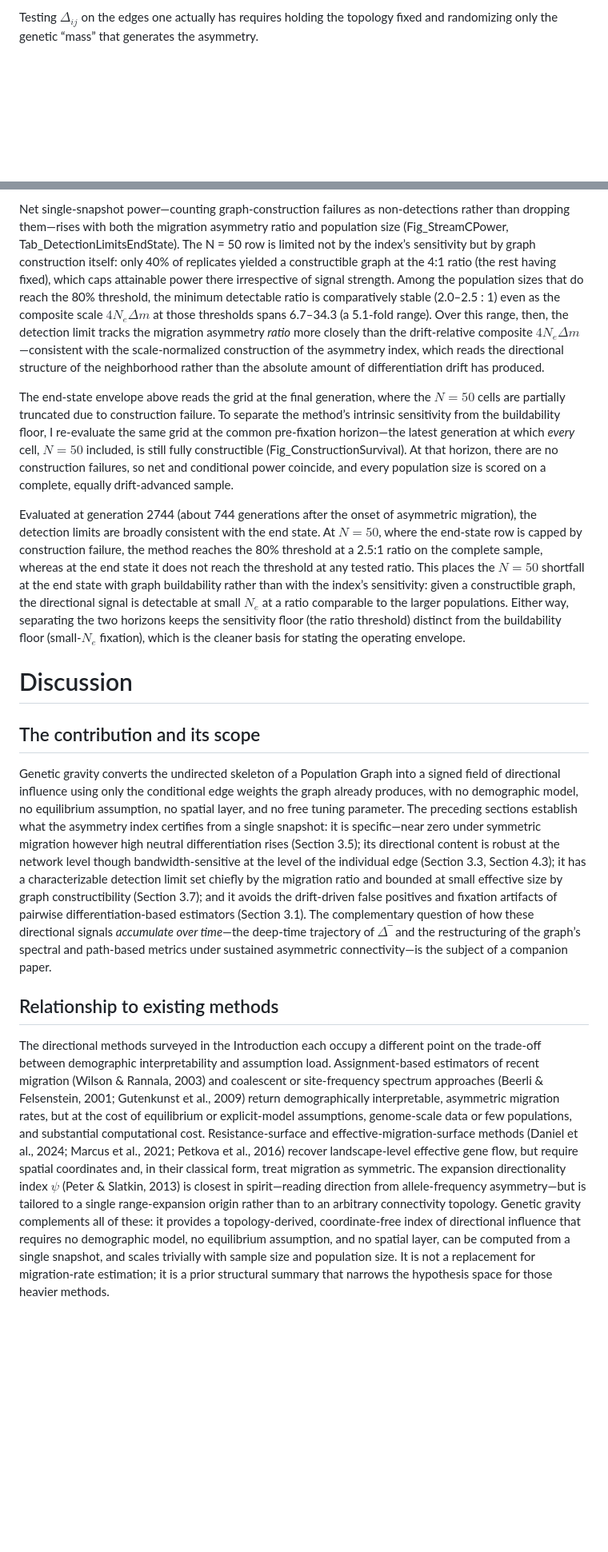
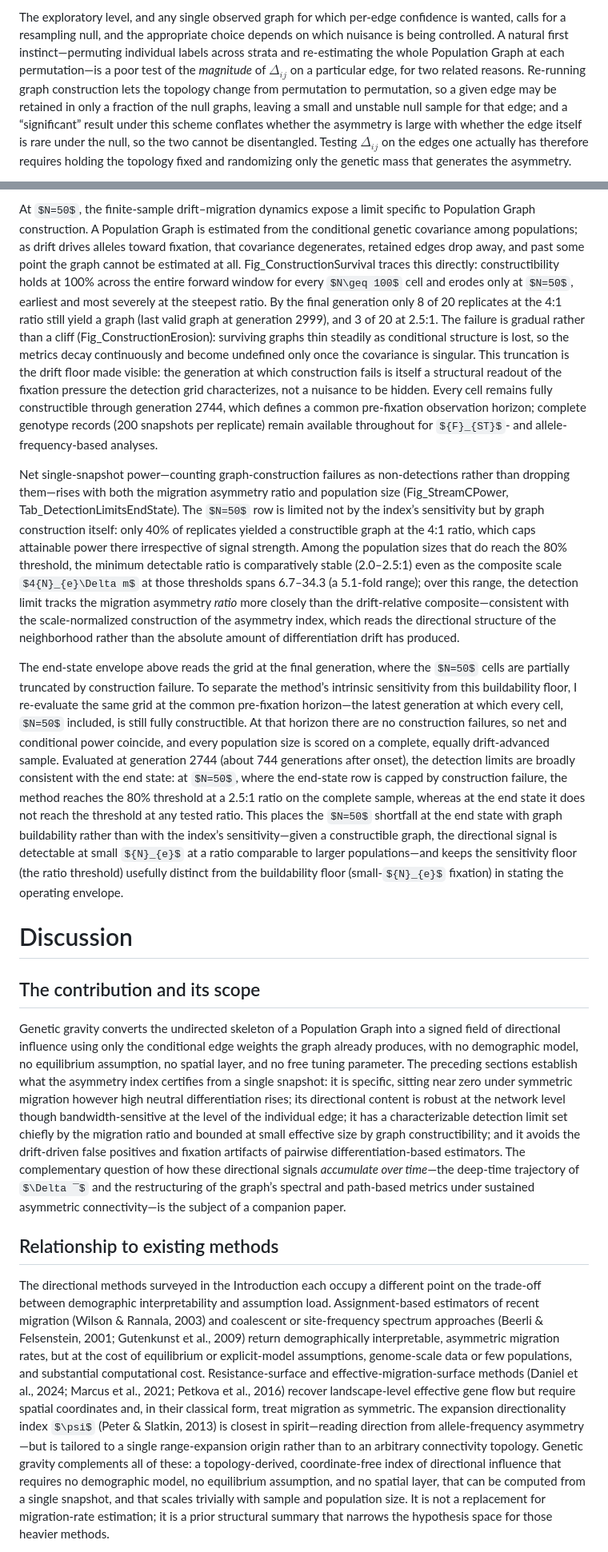
Before and after one commit to dyerlab/Genetic_Gravity, a Markdown page: index.md, 2 parts joined by grey strips. Shown at 80% size. Rendered like a GitHub page; some formulas as TeX source; blank space fills up the shorter version.

```diff
--- a/index.md
+++ b/index.md
@@ -96,3 +93,3 @@ A natural first instinct—permuting individual labels across strata and simply
 
-Testing ${\Delta }_{ij}$ on the edges one actually has requires holding the topology fixed and randomizing only the genetic “mass” that generates the asymmetry.
+The exploratory level, and any single observed graph for which per-edge confidence is wanted, calls for a resampling null, and the appropriate choice depends on which nuisance is being controlled. A natural first instinct—permuting individual labels across strata and re-estimating the whole Population Graph at each permutation—is a poor test of the *magnitude* of ${\Delta }_{ij}$ on a particular edge, for two related reasons. Re-running graph construction lets the topology change from permutation to permutation, so a given edge may be retained in only a fraction of the null graphs, leaving a small and unstable null sample for that edge; and a “significant” result under this scheme conflates whether the asymmetry is large with whether the edge itself is rare under the null, so the two cannot be disentangled. Testing ${\Delta }_{ij}$ on the edges one actually has therefore requires holding the topology fixed and randomizing only the genetic mass that generates the asymmetry.
 
@@ -194,16 +175,17 @@ Stream C, Arm B asks the complementary question—not whether a false signal app
 
-Net single-snapshot power—counting graph-construction failures as non-detections rather than dropping them—rises with both the migration asymmetry ratio and population size (Fig_StreamCPower, Tab_DetectionLimitsEndState). The N \= 50 row is limited not by the index’s sensitivity but by graph construction itself: only 40% of replicates yielded a constructible graph at the 4:1 ratio (the rest having fixed), which caps attainable power there irrespective of signal strength. Among the population sizes that do reach the 80% threshold, the minimum detectable ratio is comparatively stable (2.0–2.5 : 1\) even as the composite scale $4{N}_{e} \Delta m$ at those thresholds spans 6.7–34.3 (a 5.1-fold range). Over this range, then, the detection limit tracks the migration asymmetry *ratio* more closely than the drift-relative composite $4{N}_{e} \Delta m$—consistent with the scale-normalized construction of the asymmetry index, which reads the directional structure of the neighborhood rather than the absolute amount of differentiation drift has produced.
+At $N=50$, the finite-sample drift–migration dynamics expose a limit specific to Population Graph construction. A Population Graph is estimated from the conditional genetic covariance among populations; as drift drives alleles toward fixation, that covariance degenerates, retained edges drop away, and past some point the graph cannot be estimated at all. Fig_ConstructionSurvival traces this directly: constructibility holds at 100% across the entire forward window for every $N\geq 100$ cell and erodes only at $N=50$, earliest and most severely at the steepest ratio. By the final generation only 8 of 20 replicates at the 4:1 ratio still yield a graph (last valid graph at generation 2999), and 3 of 20 at 2.5:1. The failure is gradual rather than a cliff (Fig_ConstructionErosion): surviving graphs thin steadily as conditional structure is lost, so the metrics decay continuously and become undefined only once the covariance is singular. This truncation is the drift floor made visible: the generation at which construction fails is itself a structural readout of the fixation pressure the detection grid characterizes, not a nuisance to be hidden. Every cell remains fully constructible through generation 2744, which defines a common pre-fixation observation horizon; complete genotype records (200 snapshots per replicate) remain available throughout for ${F}_{ST}$\- and allele-frequency-based analyses.
 
-The end-state envelope above reads the grid at the final generation, where the $N=50$ cells are partially truncated due to construction failure. To separate the method’s intrinsic sensitivity from the buildability floor, I re-evaluate the same grid at the common pre-fixation horizon—the latest generation at which *every* cell, $N=50$ included, is still fully constructible (Fig_ConstructionSurvival). At that horizon, there are no construction failures, so net and conditional power coincide, and every population size is scored on a complete, equally drift-advanced sample.
+Net single-snapshot power—counting graph-construction failures as non-detections rather than dropping them—rises with both the migration asymmetry ratio and population size (Fig_StreamCPower, Tab_DetectionLimitsEndState). The $N=50$ row is limited not by the index’s sensitivity but by graph construction itself: only 40% of replicates yielded a constructible graph at the 4:1 ratio, which caps attainable power there irrespective of signal strength. Among the population sizes that do reach the 80% threshold, the minimum detectable ratio is comparatively stable (2.0–2.5:1) even as the composite scale $4{N}_{e}\Delta m$ at those thresholds spans 6.7–34.3 (a 5.1-fold range); over this range, the detection limit tracks the migration asymmetry *ratio* more closely than the drift-relative composite—consistent with the scale-normalized construction of the asymmetry index, which reads the directional structure of the neighborhood rather than the absolute amount of differentiation drift has produced.
 
-Evaluated at generation 2744 (about 744 generations after the onset of asymmetric migration), the detection limits are broadly consistent with the end state. At $N=50$, where the end-state row is capped by construction failure, the method reaches the 80% threshold at a 2.5:1 ratio on the complete sample, whereas at the end state it does not reach the threshold at any tested ratio. This places the $N=50$ shortfall at the end state with graph buildability rather than with the index’s sensitivity: given a constructible graph, the directional signal is detectable at small ${N}_{e}$ at a ratio comparable to the larger populations. Either way, separating the two horizons keeps the sensitivity floor (the ratio threshold) distinct from the buildability floor (small\-${N}_{e}$ fixation), which is the cleaner basis for stating the operating envelope.
+The end-state envelope above reads the grid at the final generation, where the $N=50$ cells are partially truncated by construction failure. To separate the method’s intrinsic sensitivity from this buildability floor, I re-evaluate the same grid at the common pre-fixation horizon—the latest generation at which every cell, $N=50$ included, is still fully constructible. At that horizon there are no construction failures, so net and conditional power coincide, and every population size is scored on a complete, equally drift-advanced sample. Evaluated at generation 2744 (about 744 generations after onset), the detection limits are broadly consistent with the end state: at $N=50$, where the end-state row is capped by construction failure, the method reaches the 80% threshold at a 2.5:1 ratio on the complete sample, whereas at the end state it does not reach the threshold at any tested ratio. This places the $N=50$ shortfall at the end state with graph buildability rather than with the index’s sensitivity—given a constructible graph, the directional signal is detectable at small ${N}_{e}$ at a ratio comparable to larger populations—and keeps the sensitivity floor (the ratio threshold) usefully distinct from the buildability floor (small-${N}_{e}$ fixation) in stating the operating envelope.
+
 # Discussion
 
 ## The contribution and its scope
 
-Genetic gravity converts the undirected skeleton of a Population Graph into a signed field of directional influence using only the conditional edge weights the graph already produces, with no demographic model, no equilibrium assumption, no spatial layer, and no free tuning parameter. The preceding sections establish what the asymmetry index certifies from a single snapshot: it is specific—near zero under symmetric migration however high neutral differentiation rises (Section 3.5); its directional content is robust at the network level though bandwidth-sensitive at the level of the individual edge (Section 3.3, Section 4.3); it has a characterizable detection limit set chiefly by the migration ratio and bounded at small effective size by graph constructibility (Section 3.7); and it avoids the drift-driven false positives and fixation artifacts of pairwise differentiation-based estimators (Section 3.1). The complementary question of how these directional signals *accumulate over time*—the deep-time trajectory of $\Delta ‾$ and the restructuring of the graph’s spectral and path-based metrics under sustained asymmetric connectivity—is the subject of a companion paper.
+Genetic gravity converts the undirected skeleton of a Population Graph into a signed field of directional influence using only the conditional edge weights the graph already produces, with no demographic model, no equilibrium assumption, no spatial layer, and no free tuning parameter. The preceding sections establish what the asymmetry index certifies from a single snapshot: it is specific, sitting near zero under symmetric migration however high neutral differentiation rises; its directional content is robust at the network level though bandwidth-sensitive at the level of the individual edge; it has a characterizable detection limit set chiefly by the migration ratio and bounded at small effective size by graph constructibility; and it avoids the drift-driven false positives and fixation artifacts of pairwise differentiation-based estimators. The complementary question of how these directional signals *accumulate over time*—the deep-time trajectory of $\Delta ‾$ and the restructuring of the graph’s spectral and path-based metrics under sustained asymmetric connectivity—is the subject of a companion paper.
 
 ## Relationship to existing methods
 
-The directional methods surveyed in the Introduction each occupy a different point on the trade-off between demographic interpretability and assumption load. Assignment-based estimators of recent migration (Wilson & Rannala, 2003\) and coalescent or site-frequency spectrum approaches (Beerli & Felsenstein, 2001; Gutenkunst et al., 2009\) return demographically interpretable, asymmetric migration rates, but at the cost of equilibrium or explicit-model assumptions, genome-scale data or few populations, and substantial computational cost. Resistance-surface and effective-migration-surface methods (Daniel et al., 2024; Marcus et al., 2021; Petkova et al., 2016\) recover landscape-level effective gene flow, but require spatial coordinates and, in their classical form, treat migration as symmetric. The expansion directionality index $\psi$ (Peter & Slatkin, 2013\) is closest in spirit—reading direction from allele-frequency asymmetry—but is tailored to a single range-expansion origin rather than to an arbitrary connectivity topology. Genetic gravity complements all of these: it provides a topology-derived, coordinate-free index of directional influence that requires no demographic model, no equilibrium assumption, and no spatial layer, can be computed from a single snapshot, and scales trivially with sample size and population size. It is not a replacement for migration-rate estimation; it is a prior structural summary that narrows the hypothesis space for those heavier methods.
+The directional methods surveyed in the Introduction each occupy a different point on the trade-off between demographic interpretability and assumption load. Assignment-based estimators of recent migration (Wilson & Rannala, 2003) and coalescent or site-frequency spectrum approaches (Beerli & Felsenstein, 2001; Gutenkunst et al., 2009) return demographically interpretable, asymmetric migration rates, but at the cost of equilibrium or explicit-model assumptions, genome-scale data or few populations, and substantial computational cost. Resistance-surface and effective-migration-surface methods (Daniel et al., 2024; Marcus et al., 2021; Petkova et al., 2016) recover landscape-level effective gene flow but require spatial coordinates and, in their classical form, treat migration as symmetric. The expansion directionality index $\psi$ (Peter & Slatkin, 2013) is closest in spirit—reading direction from allele-frequency asymmetry—but is tailored to a single range-expansion origin rather than to an arbitrary connectivity topology. Genetic gravity complements all of these: a topology-derived, coordinate-free index of directional influence that requires no demographic model, no equilibrium assumption, and no spatial layer, that can be computed from a single snapshot, and that scales trivially with sample and population size. It is not a replacement for migration-rate estimation; it is a prior structural summary that narrows the hypothesis space for those heavier methods.
 
```
Also changed, not shown: other parts of index.md (+46 -63 lines).
